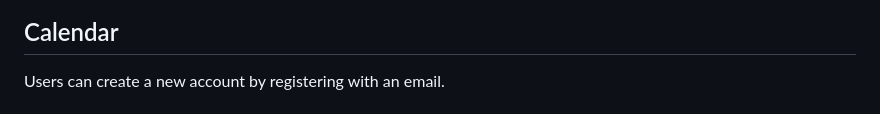
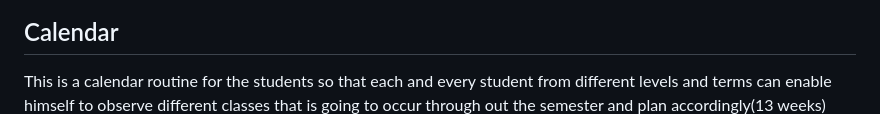
Before and after one commit to nfpranta/CUET-Virtual-Classroom, a Markdown page: README.md, the part around the change printed below. Drawn GitHub-style.

```diff
--- a/README.md
+++ b/README.md
@@ -79,7 +79,7 @@ Users can create a new account by registering with an email.
 ![Sidebar](demoImages/sidebar1.png)    ![Sidebar](demoImages/sidebar2.png)
 
 ## Calendar
-Users can create a new account by registering with an email.
+This is a calendar routine for the students so that each and every student from different levels and terms can enable himself to observe different classes that is going to occur through out the semester and plan accordingly(13 weeks)
 ![Calendar](demoImages/calendar.png)
 
 ## Profile
```
Also changed, not shown: other parts of README.md (+3 -1 lines).
